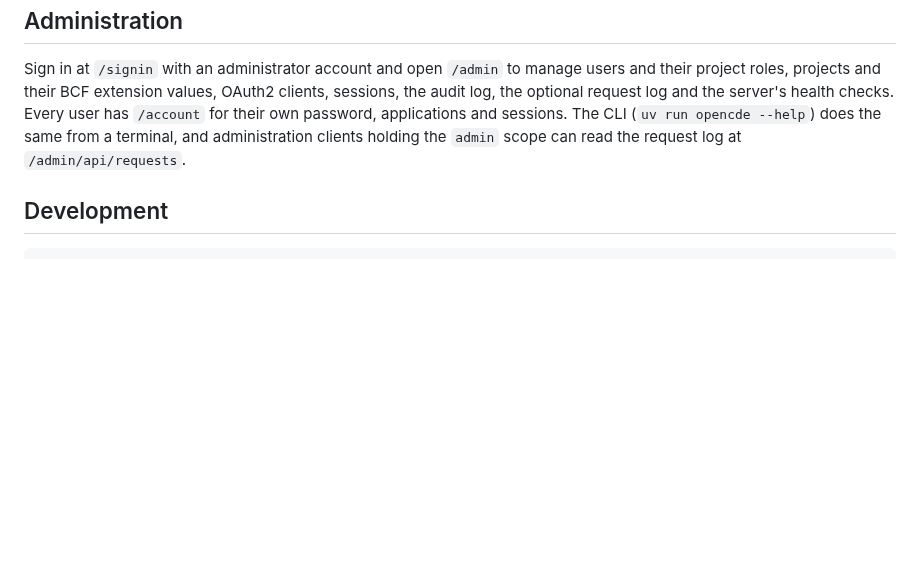
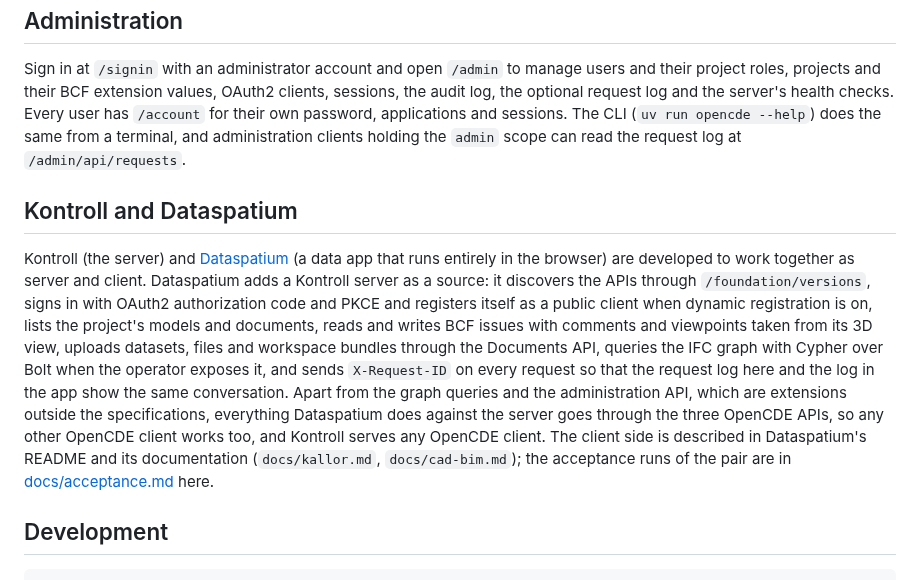
Before and after one commit to marwiss/Kontroll, a Markdown page: README.md, the part around one of its changes. GitHub-like rendering; blank space fills up the shorter version.

````diff
--- a/README.md
+++ b/README.md
@@ -103,6 +105,26 @@ and sessions. The CLI (`uv run opencde --help`) does the same from a terminal,
 and administration clients holding the `admin` scope can read the request log
 at `/admin/api/requests`.
 
+## Kontroll and Dataspatium
+
+Kontroll (the server) and [Dataspatium](https://github.com/marwiss/Dataspatium)
+(a data app that runs entirely in the browser) are developed to work together
+as server and client. Dataspatium adds a Kontroll server as a source: it
+discovers the APIs through `/foundation/versions`, signs in with OAuth2
+authorization code and PKCE and registers itself as a public client when
+dynamic registration is on, lists the project's models and documents, reads
+and writes BCF issues with comments and viewpoints taken from its 3D view,
+uploads datasets, files and workspace bundles through the Documents API,
+queries the IFC graph with Cypher over Bolt when the operator exposes it, and
+sends `X-Request-ID` on every request so that the request log here and the
+log in the app show the same conversation. Apart from the graph queries and
+the administration API, which are extensions outside the specifications,
+everything Dataspatium does against the server goes through the three OpenCDE
+APIs, so any other OpenCDE client works too, and Kontroll serves any OpenCDE
+client. The client side is described in Dataspatium's README and its
+documentation (`docs/kallor.md`, `docs/cad-bim.md`); the acceptance runs of
+the pair are in [docs/acceptance.md](docs/acceptance.md) here.
+
 ## Development
 
 ```sh
````
Also changed, not shown: other parts of README.md (+2 -0 lines), docs/acceptance.md (+5 -3 lines), docs/client-guide.md (+6 -0 lines).
